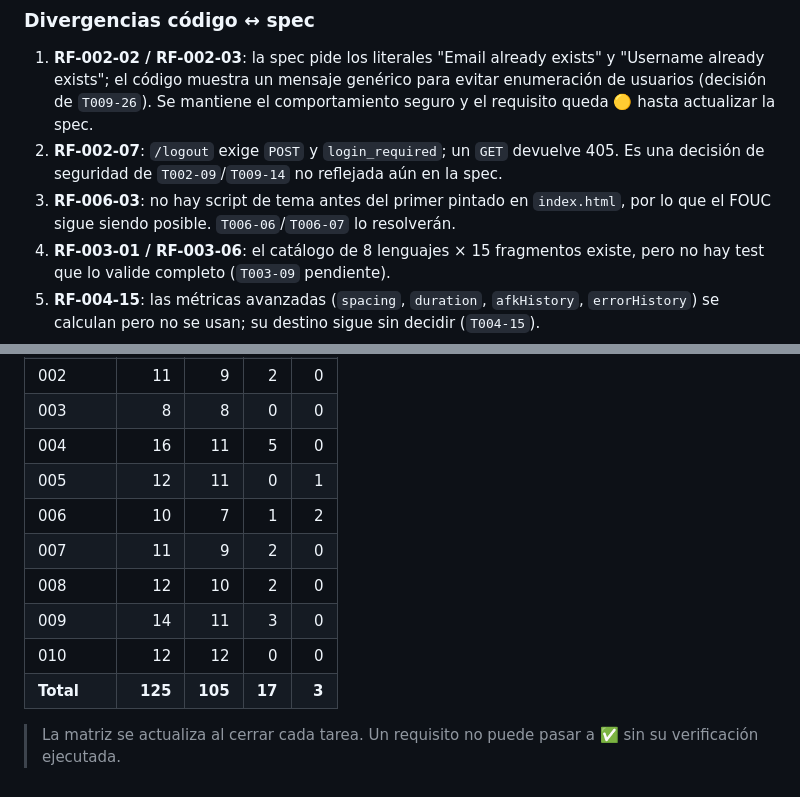
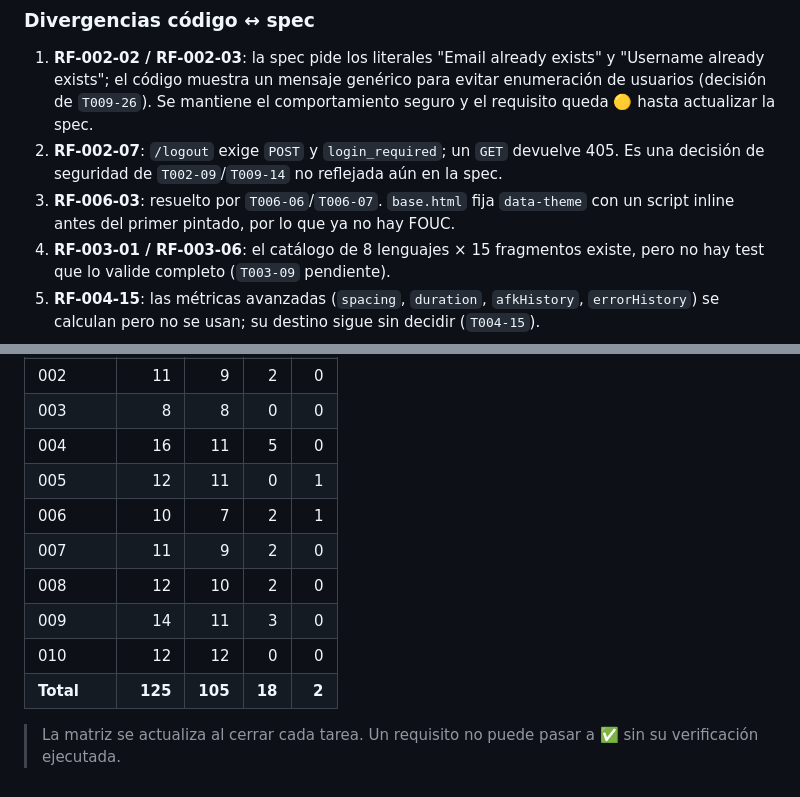
Before and after one commit to Chorexxs/SyntaxSprint, a Markdown page: specs/traceability.md, 2 parts joined by grey strips. Rendered like a GitHub page.

```diff
--- a/specs/traceability.md
+++ b/specs/traceability.md
@@ -210,8 +210,8 @@ Leyenda de estado: ✅ implementado · 🟡 parcial · ⬜ pendiente
    seguro y el requisito queda 🟡 hasta actualizar la spec.
 2. **RF-002-07**: `/logout` exige `POST` y `login_required`; un `GET` devuelve 405.
    Es una decisión de seguridad de `T002-09`/`T009-14` no reflejada aún en la spec.
-3. **RF-006-03**: no hay script de tema antes del primer pintado en `index.html`, por
-   lo que el FOUC sigue siendo posible. `T006-06`/`T006-07` lo resolverán.
+3. **RF-006-03**: resuelto por `T006-06`/`T006-07`. `base.html` fija `data-theme` con
+   un script inline antes del primer pintado, por lo que ya no hay FOUC.
 4. **RF-003-01 / RF-003-06**: el catálogo de 8 lenguajes × 15 fragmentos existe, pero
    no hay test que lo valide completo (`T003-09` pendiente).
 5. **RF-004-15**: las métricas avanzadas (`spacing`, `duration`, `afkHistory`,
@@ -230,12 +230,12 @@ Leyenda de estado: ✅ implementado · 🟡 parcial · ⬜ pendiente
 | 003 | 8 | 8 | 0 | 0 |
 | 004 | 16 | 11 | 5 | 0 |
 | 005 | 12 | 11 | 0 | 1 |
-| 006 | 10 | 7 | 1 | 2 |
+| 006 | 10 | 7 | 2 | 1 |
 | 007 | 11 | 9 | 2 | 0 |
 | 008 | 12 | 10 | 2 | 0 |
 | 009 | 14 | 11 | 3 | 0 |
 | 010 | 12 | 12 | 0 | 0 |
-| **Total** | **125** | **105** | **17** | **3** |
+| **Total** | **125** | **105** | **18** | **2** |
 
 > La matriz se actualiza al cerrar cada tarea. Un requisito no puede pasar a ✅ sin su
 > verificación ejecutada.
```
Also changed, not shown: other parts of specs/traceability.md (+3 -3 lines), specs/006-ui-and-theming/tasks.md (+9 -5 lines).
